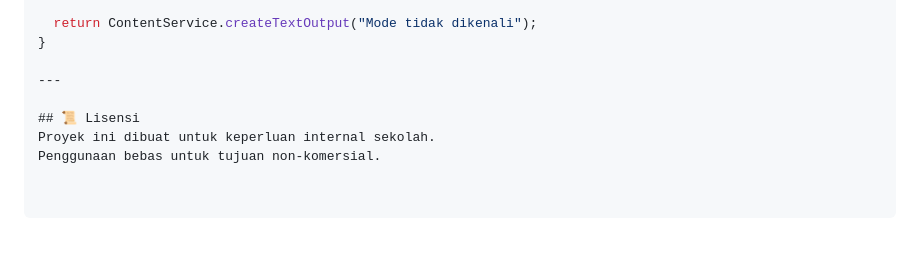
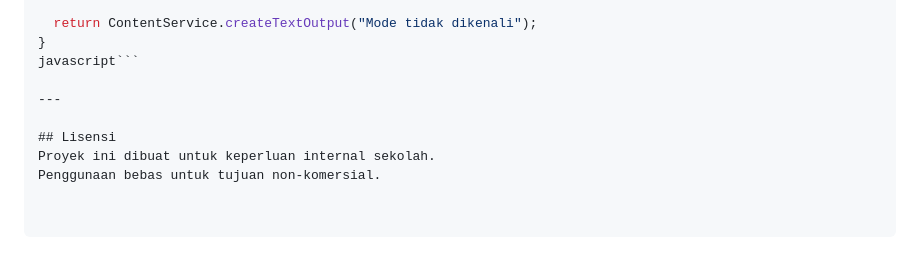
Before and after one commit to galihandikabudi/presensi, a Markdown page: README.md, the part around the change. Rendered like a GitHub page.

````diff
--- a/README.md
+++ b/README.md
@@ -113,9 +113,10 @@ function doGet(e) {
 
   return ContentService.createTextOutput("Mode tidak dikenali");
 }
+javascript```
 
 ---
 
-## 📜 Lisensi
+## Lisensi
 Proyek ini dibuat untuk keperluan internal sekolah.
 Penggunaan bebas untuk tujuan non-komersial.
````
